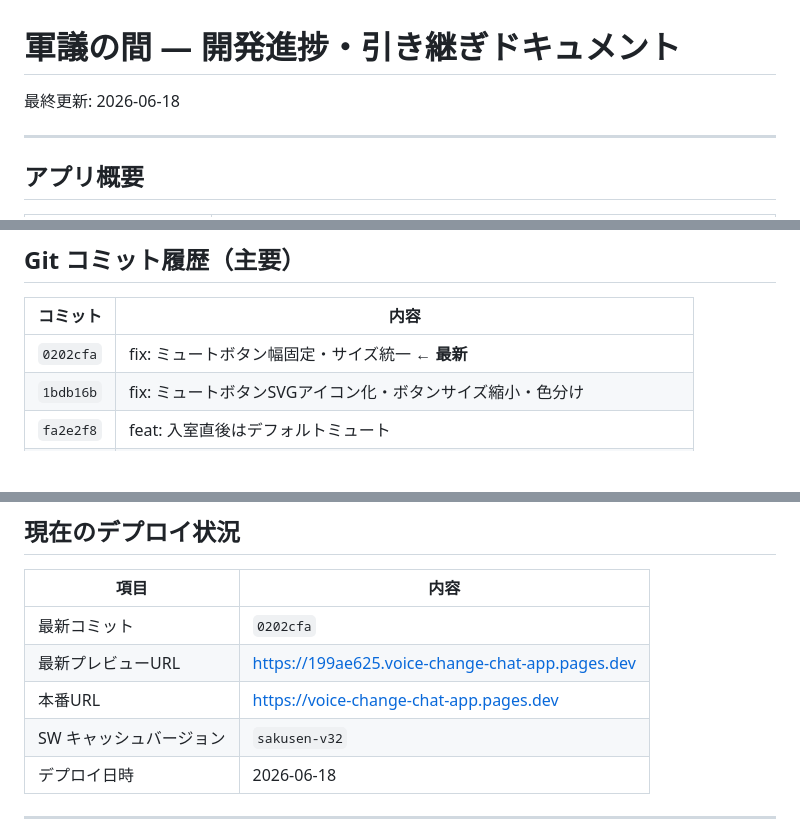
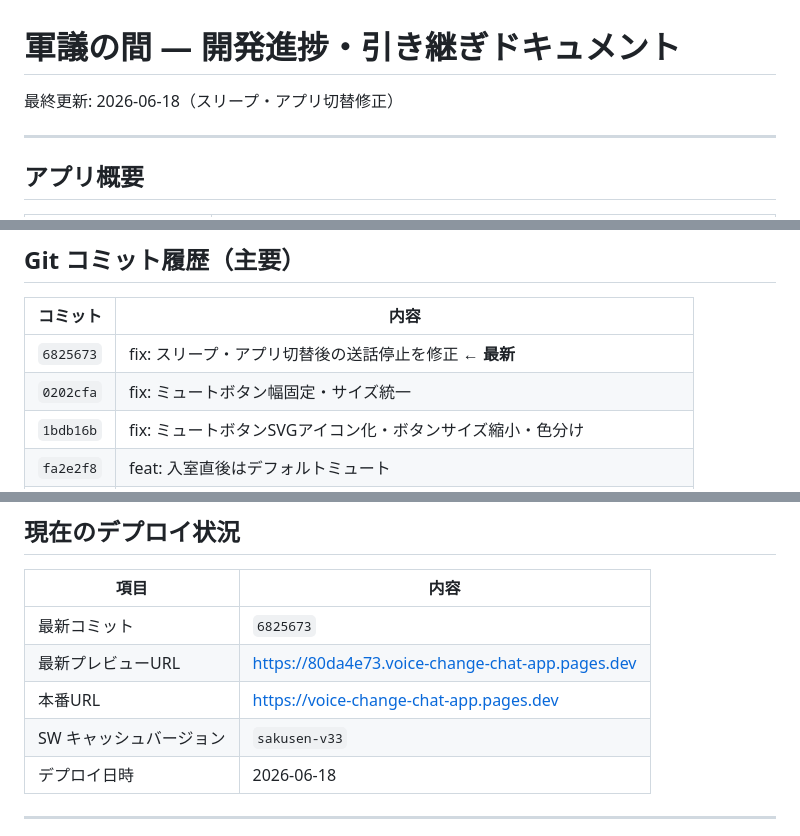
Before and after one commit to legarsi18/voice-change-chat-app, a Markdown page: PROGRESS.md, 3 parts joined by grey strips. GitHub-like rendering; blank space fills up the shorter version.

Commit message:
docs: PROGRESS.md 更新（スリープ・アプリ切替修正を反映）
Co-Authored-By: Claude Sonnet 4.6 <noreply@anthropic.com>

```diff
--- a/PROGRESS.md
+++ b/PROGRESS.md
@@ -1,6 +1,6 @@
 # 軍議の間 — 開発進捗・引き継ぎドキュメント
 
-最終更新: 2026-06-18
+最終更新: 2026-06-18（スリープ・アプリ切替修正）
 
 ---
 
@@ -262,7 +263,8 @@ breathMix   : 0（全廃。PVノイズに加算されて悪化するため）
 
 | コミット | 内容 |
 |---|---|
-| `0202cfa` | fix: ミュートボタン幅固定・サイズ統一 ← **最新** |
+| `6825673` | fix: スリープ・アプリ切替後の送話停止を修正 ← **最新** |
+| `0202cfa` | fix: ミュートボタン幅固定・サイズ統一 |
 | `1bdb16b` | fix: ミュートボタンSVGアイコン化・ボタンサイズ縮小・色分け |
 | `fa2e2f8` | feat: 入室直後はデフォルトミュート |
 | `4d778e1` | fix: ミュートバッジをマイクSVGアイコンに・遅れ入室でも既存ミュート表示 |
@@ -277,10 +279,10 @@ breathMix   : 0（全廃。PVノイズに加算されて悪化するため）
 
 | 項目 | 内容 |
 |---|---|
-| 最新コミット | `0202cfa` |
-| 最新プレビューURL | https://199ae625.voice-change-chat-app.pages.dev |
+| 最新コミット | `6825673` |
+| 最新プレビューURL | https://80da4e73.voice-change-chat-app.pages.dev |
 | 本番URL | https://voice-change-chat-app.pages.dev |
-| SW キャッシュバージョン | `sakusen-v32` |
+| SW キャッシュバージョン | `sakusen-v33` |
 | デプロイ日時 | 2026-06-18 |
 
 ---
```
Also changed, not shown: other parts of PROGRESS.md (+1 -0 lines).
